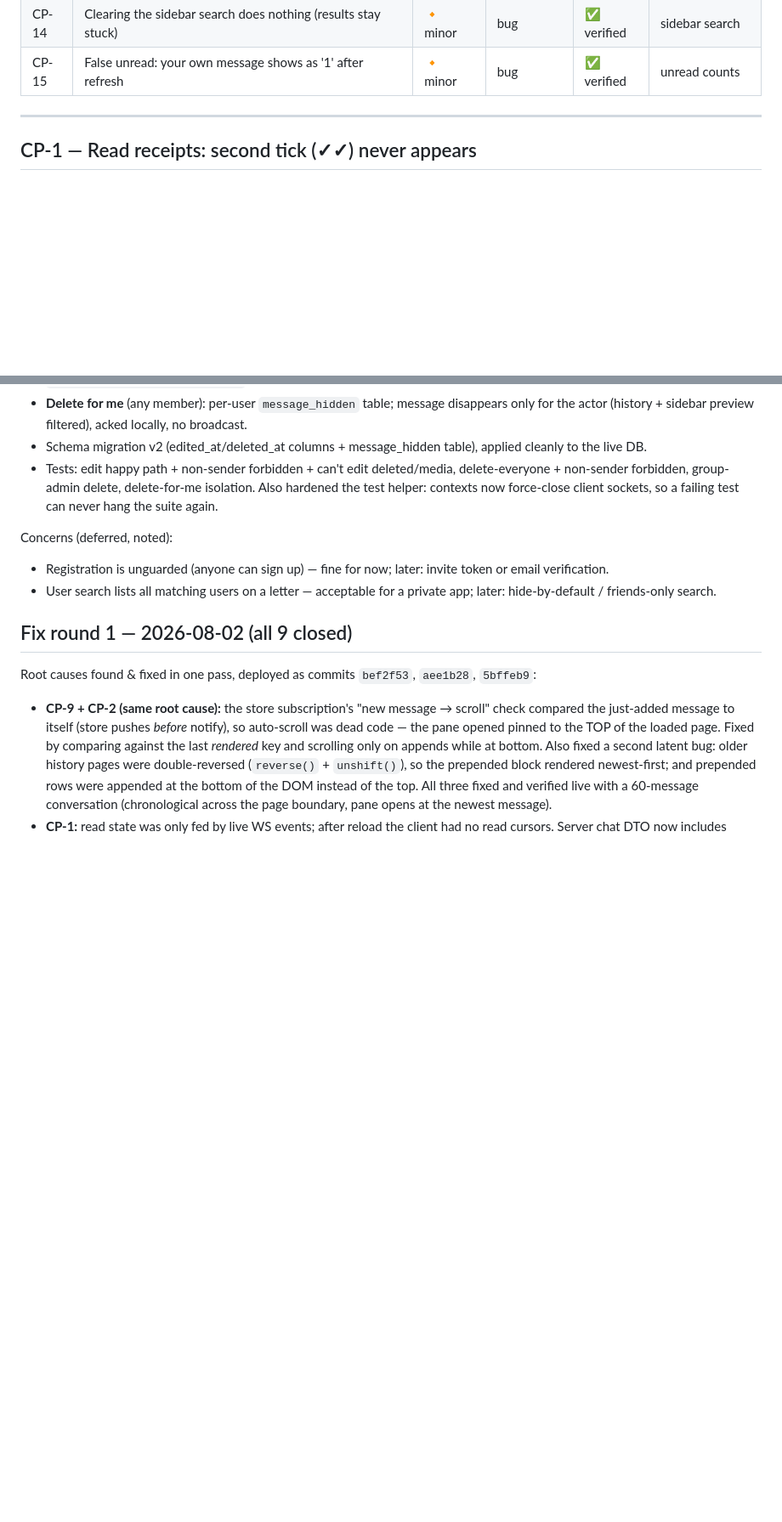
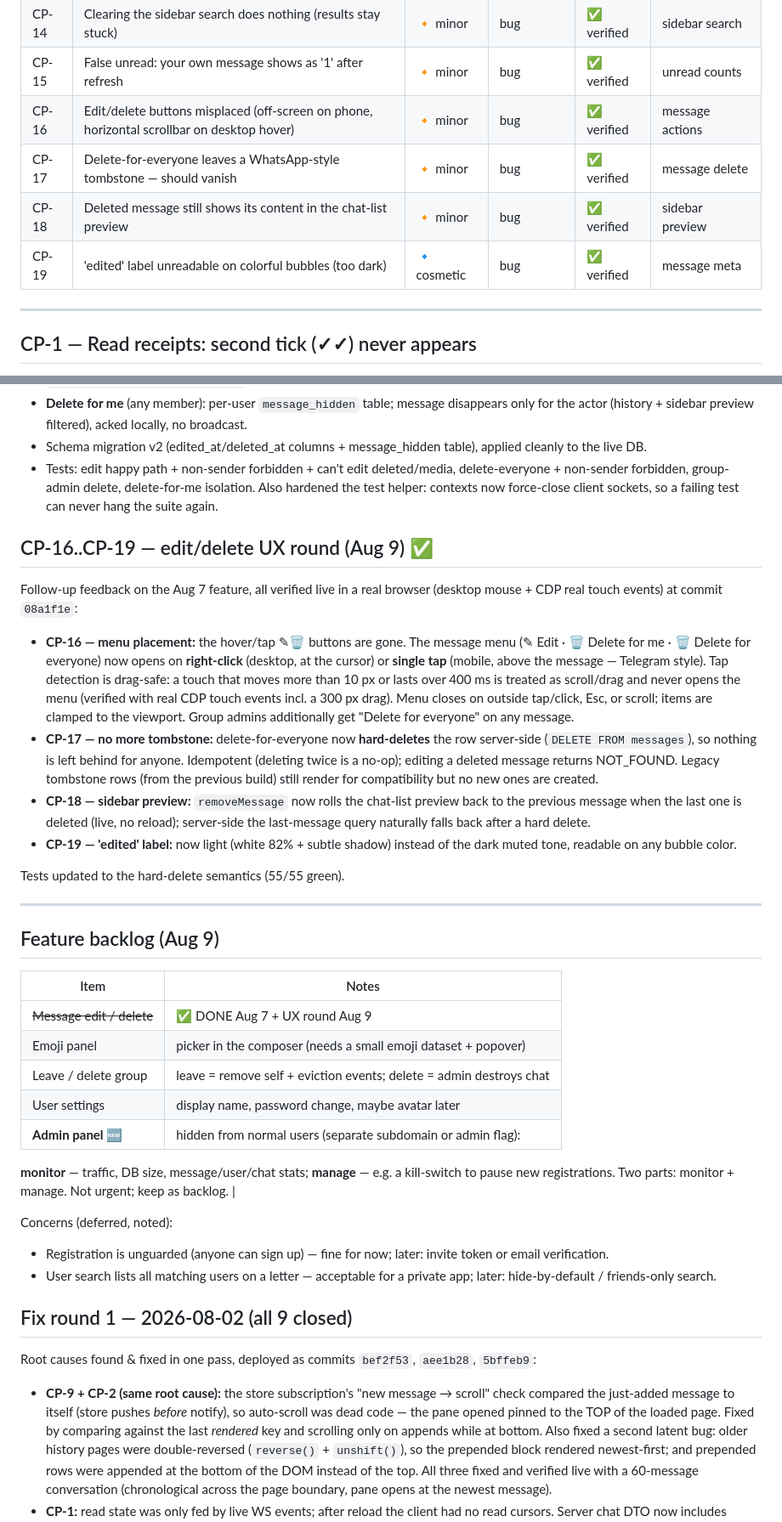
Before and after one commit to XCisCoX/EzChatPulse, a Markdown page: BUGS.md, 2 parts joined by grey strips. Shown at 85% size. Drawn GitHub-style; blank space fills up the shorter version.

Commit message:
docs: BUGS.md — close CP-16..19 (edit/delete UX round), add admin panel to backlog

```diff
--- a/BUGS.md
+++ b/BUGS.md
@@ -23,6 +23,10 @@
 | CP-13 | On phone, profile + button slip under Firefox's bottom search bar | 🔸 minor | bug | 🟢 fixed | layout / mobile |
 | CP-14 | Clearing the sidebar search does nothing (results stay stuck) | 🔸 minor | bug | ✅ verified | sidebar search |
 | CP-15 | False unread: your own message shows as '1' after refresh | 🔸 minor | bug | ✅ verified | unread counts |
+| CP-16 | Edit/delete buttons misplaced (off-screen on phone, horizontal scrollbar on desktop hover) | 🔸 minor | bug | ✅ verified | message actions |
+| CP-17 | Delete-for-everyone leaves a WhatsApp-style tombstone — should vanish | 🔸 minor | bug | ✅ verified | message delete |
+| CP-18 | Deleted message still shows its content in the chat-list preview | 🔸 minor | bug | ✅ verified | sidebar preview |
+| CP-19 | 'edited' label unreadable on colorful bubbles (too dark) | 🔹 cosmetic | bug | ✅ verified | message meta |
 
 ---
 
@@ -252,6 +256,47 @@ real browser with a second WS client:
   isolation. Also hardened the test helper: contexts now force-close client
   sockets, so a failing test can never hang the suite again.
 
+## CP-16..CP-19 — edit/delete UX round (Aug 9) ✅
+
+Follow-up feedback on the Aug 7 feature, all verified live in a real browser
+(desktop mouse + CDP real touch events) at commit `08a1f1e`:
+
+- **CP-16 — menu placement:** the hover/tap ✎🗑 buttons are gone. The message
+  menu (✎ Edit · 🗑 Delete for me · 🗑 Delete for everyone) now opens on
+  **right-click** (desktop, at the cursor) or **single tap** (mobile, above the
+  message — Telegram style). Tap detection is drag-safe: a touch that moves
+  more than 10 px or lasts over 400 ms is treated as scroll/drag and never
+  opens the menu (verified with real CDP touch events incl. a 300 px drag).
+  Menu closes on outside tap/click, Esc, or scroll; items are clamped to the
+  viewport. Group admins additionally get "Delete for everyone" on any message.
+- **CP-17 — no more tombstone:** delete-for-everyone now **hard-deletes** the
+  row server-side (`DELETE FROM messages`), so nothing is left behind for
+  anyone. Idempotent (deleting twice is a no-op); editing a deleted message
+  returns NOT_FOUND. Legacy tombstone rows (from the previous build) still
+  render for compatibility but no new ones are created.
+- **CP-18 — sidebar preview:** `removeMessage` now rolls the chat-list preview
+  back to the previous message when the last one is deleted (live, no reload);
+  server-side the last-message query naturally falls back after a hard delete.
+- **CP-19 — 'edited' label:** now light (white 82% + subtle shadow) instead of
+  the dark muted tone, readable on any bubble color.
+
+Tests updated to the hard-delete semantics (55/55 green).
+
+---
+
+## Feature backlog (Aug 9)
+
+| Item | Notes |
+|------|-------|
+| ~~Message edit / delete~~ | ✅ DONE Aug 7 + UX round Aug 9 |
+| Emoji panel | picker in the composer (needs a small emoji dataset + popover) |
+| Leave / delete group | leave = remove self + eviction events; delete = admin destroys chat |
+| User settings | display name, password change, maybe avatar later |
+| **Admin panel** 🆕 | hidden from normal users (separate subdomain or admin flag):
+  **monitor** — traffic, DB size, message/user/chat stats; **manage** — e.g. a
+  kill-switch to pause new registrations. Two parts: monitor + manage. Not
+  urgent; keep as backlog. |
+
 Concerns (deferred, noted):
 - Registration is unguarded (anyone can sign up) — fine for now; later: invite
   token or email verification.
```
